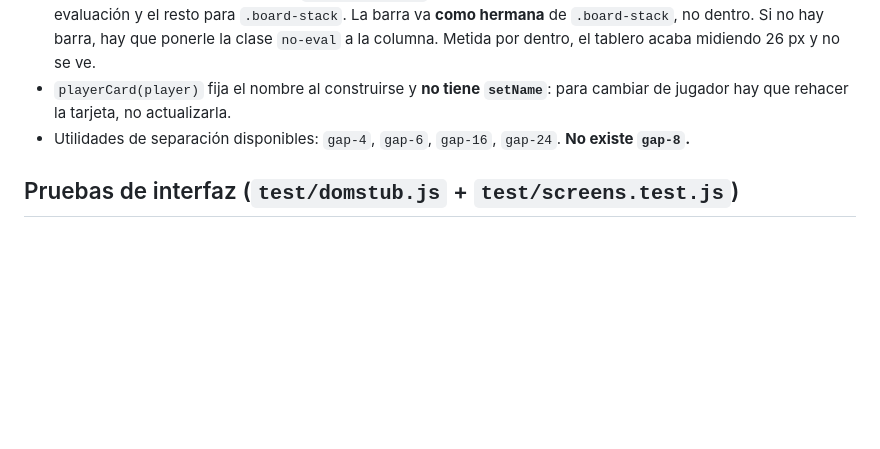
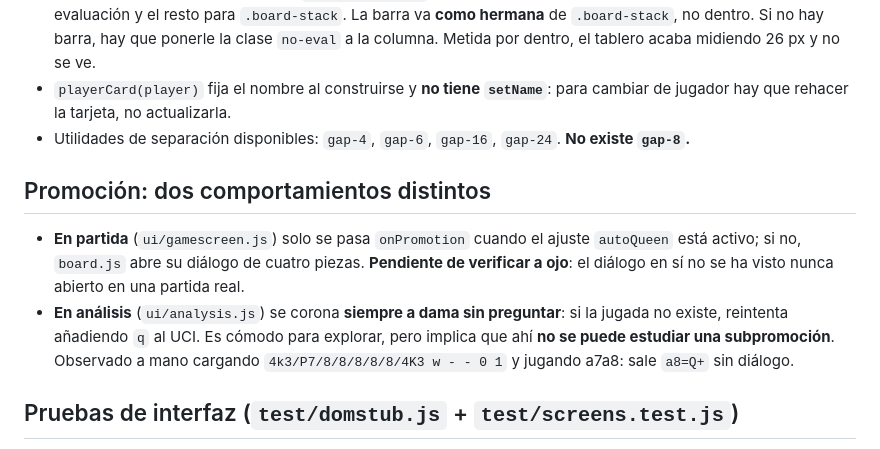
Before and after one commit to bautipro67/Ajedrez-Maestro, a Markdown page: docs/NOTAS-API.md, the part around the change. Drawn GitHub-style; blank space fills up the shorter version.

Commit message:
Documenta que el análisis corona a dama sin preguntar
En partida el diálogo de promoción sí se abre (gamescreen solo pasa
onPromotion cuando el ajuste autoQueen está puesto), pero la pantalla de
análisis reintenta el UCI con una `q` si la jugada no existe, así que corona
siempre a dama en silencio: ahí no se puede estudiar una subpromoción.

Observado cargando `4k3/P7/8/8/8/8/8/4K3 w - - 0 1` y jugando a7a8.
Queda anotado también que el diálogo en partida no se ha visto nunca abierto
a ojo, solo leído en el código.

Co-Authored-By: Claude Opus 5 <noreply@anthropic.com>

```diff
--- a/docs/NOTAS-API.md
+++ b/docs/NOTAS-API.md
@@ -148,6 +148,16 @@ Dos comportamientos que el contrato no menciona y conviene saber antes de escrib
   jugador hay que rehacer la tarjeta, no actualizarla.
 - Utilidades de separación disponibles: `gap-4`, `gap-6`, `gap-16`, `gap-24`. **No existe `gap-8`.**
 
+## Promoción: dos comportamientos distintos
+
+- **En partida** (`ui/gamescreen.js`) solo se pasa `onPromotion` cuando el ajuste `autoQueen`
+  está activo; si no, `board.js` abre su diálogo de cuatro piezas. **Pendiente de verificar a
+  ojo**: el diálogo en sí no se ha visto nunca abierto en una partida real.
+- **En análisis** (`ui/analysis.js`) se corona **siempre a dama sin preguntar**: si la jugada no
+  existe, reintenta añadiendo `q` al UCI. Es cómodo para explorar, pero implica que ahí **no se
+  puede estudiar una subpromoción**. Observado a mano cargando `4k3/P7/8/8/8/8/8/4K3 w - - 0 1`
+  y jugando a7a8: sale `a8=Q+` sin diálogo.
+
 ## Pruebas de interfaz (`test/domstub.js` + `test/screens.test.js`)
 
 - `domstub.js` instala un DOM de mentira al importarlo (nodos, `classList`, `dataset`, `style`
```
